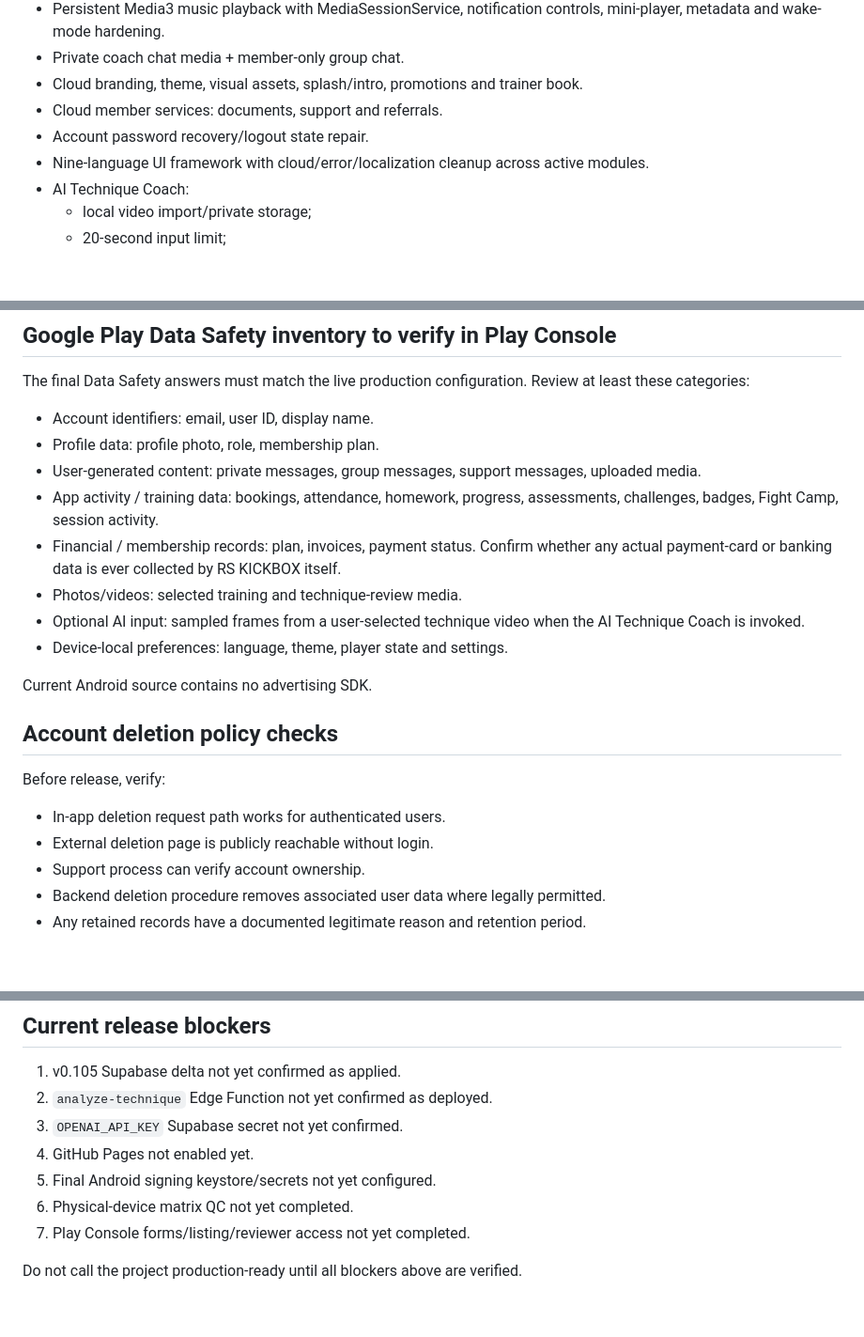
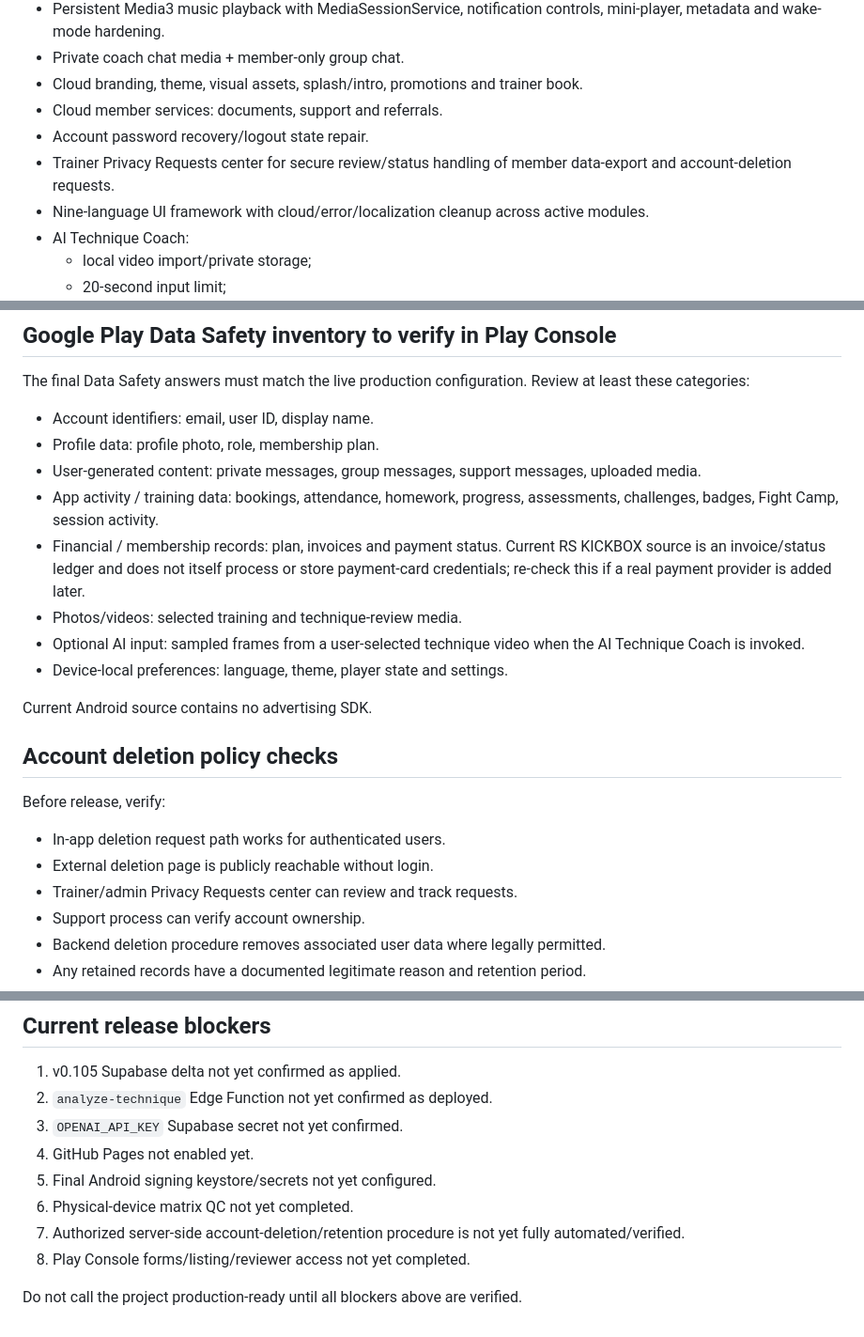
Before and after one commit to eucridernlpro/RS-KICKBOX-Android, a Markdown page: PLAY_STORE_RELEASE_CHECKLIST.md, 3 parts joined by grey strips. Shown at 94% size. Drawn GitHub-style; blank space fills up the shorter version.

Commit message:
Refresh release checklist for privacy workflow and finance scope

```diff
--- a/PLAY_STORE_RELEASE_CHECKLIST.md
+++ b/PLAY_STORE_RELEASE_CHECKLIST.md
@@ -15,6 +15,7 @@ Target SDK: **36**
 - Cloud branding, theme, visual assets, splash/intro, promotions and trainer book.
 - Cloud member services: documents, support and referrals.
 - Account password recovery/logout state repair.
+- Trainer Privacy Requests center for secure review/status handling of member data-export and account-deletion requests.
 - Nine-language UI framework with cloud/error/localization cleanup across active modules.
 - AI Technique Coach:
   - local video import/private storage;
@@ -106,7 +107,7 @@ The final Data Safety answers must match the live production configuration. Revi
 - Profile data: profile photo, role, membership plan.
 - User-generated content: private messages, group messages, support messages, uploaded media.
 - App activity / training data: bookings, attendance, homework, progress, assessments, challenges, badges, Fight Camp, session activity.
-- Financial / membership records: plan, invoices, payment status. Confirm whether any actual payment-card or banking data is ever collected by RS KICKBOX itself.
+- Financial / membership records: plan, invoices and payment status. Current RS KICKBOX source is an invoice/status ledger and does not itself process or store payment-card credentials; re-check this if a real payment provider is added later.
 - Photos/videos: selected training and technique-review media.
 - Optional AI input: sampled frames from a user-selected technique video when the AI Technique Coach is invoked.
 - Device-local preferences: language, theme, player state and settings.
@@ -119,6 +120,7 @@ Before release, verify:
 
 - In-app deletion request path works for authenticated users.
 - External deletion page is publicly reachable without login.
+- Trainer/admin Privacy Requests center can review and track requests.
 - Support process can verify account ownership.
 - Backend deletion procedure removes associated user data where legally permitted.
 - Any retained records have a documented legitimate reason and retention period.
@@ -171,6 +173,7 @@ Run at least:
 4. GitHub Pages not enabled yet.
 5. Final Android signing keystore/secrets not yet configured.
 6. Physical-device matrix QC not yet completed.
-7. Play Console forms/listing/reviewer access not yet completed.
+7. Authorized server-side account-deletion/retention procedure is not yet fully automated/verified.
+8. Play Console forms/listing/reviewer access not yet completed.
 
 Do not call the project production-ready until all blockers above are verified.
```
